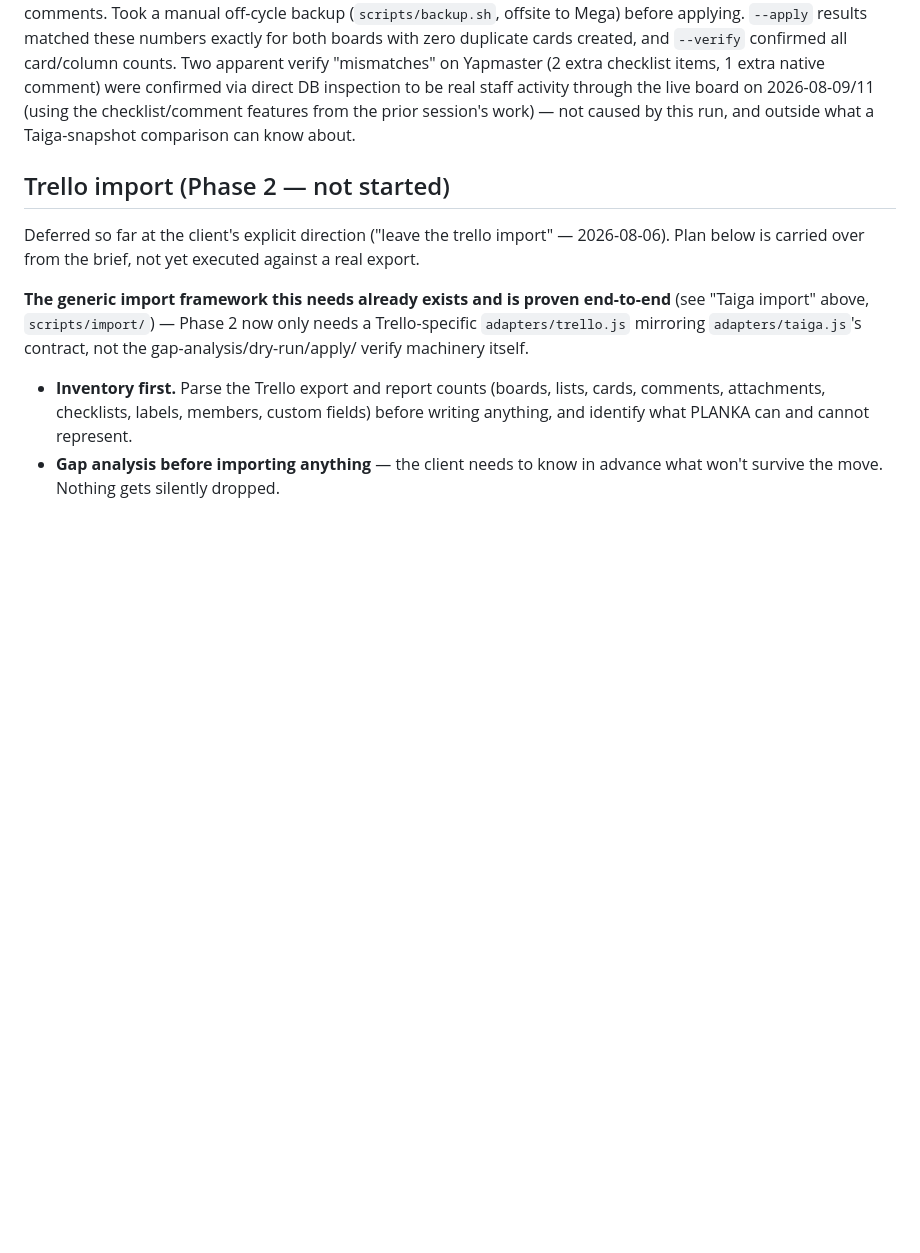
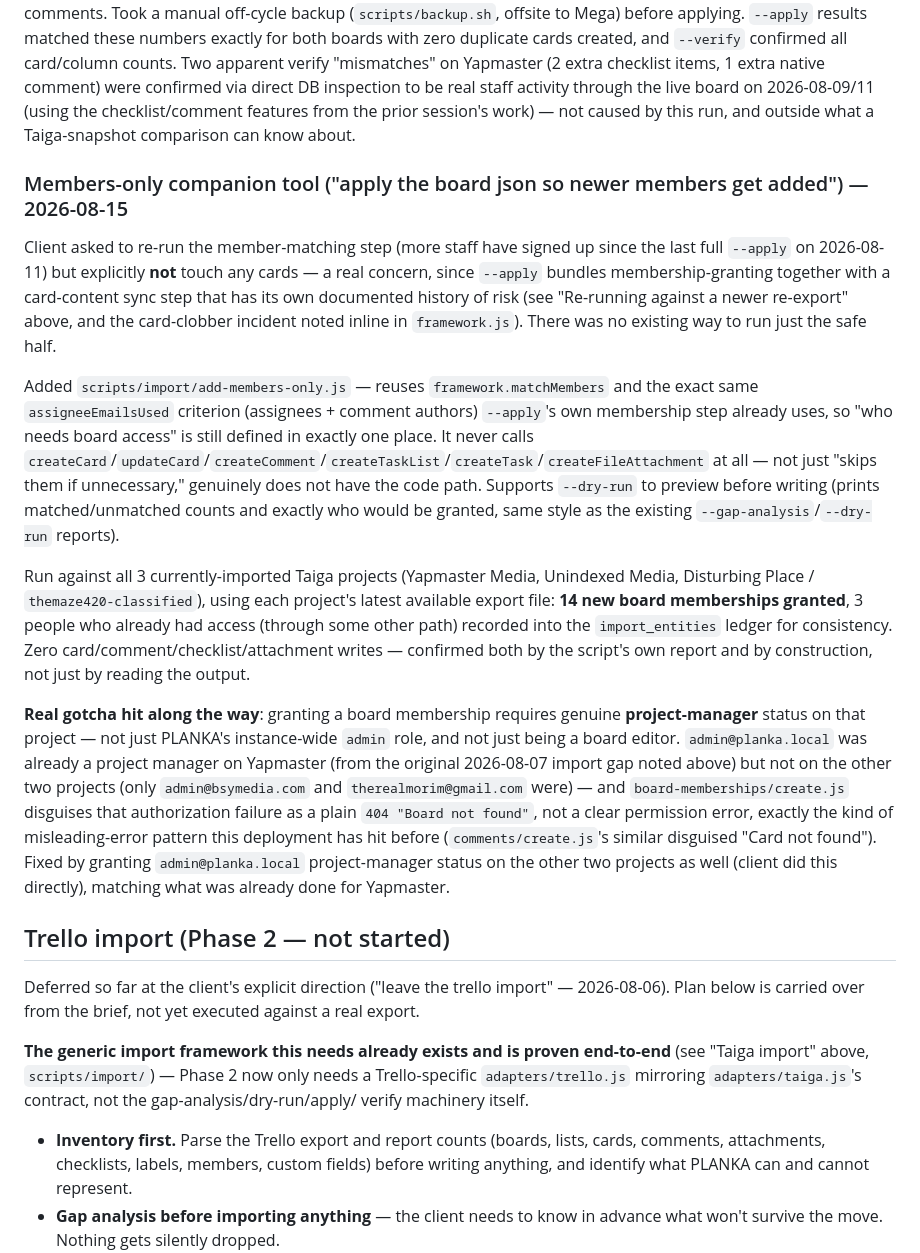
Before and after one commit to shaurya453/bsymedia-planka, a Markdown page: CLAUDE.md, the part around the change. GitHub-like rendering; blank space fills up the shorter version.

Commit message:
Document members-only import companion tool in CLAUDE.md
Co-Authored-By: Claude Sonnet 5 <noreply@anthropic.com>
Claude-Session: https://claude.ai/code/session_01RADfm4oafnv8moasCSDxgS

```diff
--- a/CLAUDE.md
+++ b/CLAUDE.md
@@ -1230,6 +1230,38 @@ through the live board on 2026-08-09/11 (using the checklist/comment features fr
 session's work) — not caused by this run, and outside what a Taiga-snapshot comparison can know
 about.
 
+### Members-only companion tool ("apply the board json so newer members get added") — 2026-08-15
+
+Client asked to re-run the member-matching step (more staff have signed up since the last full
+`--apply` on 2026-08-11) but explicitly **not** touch any cards — a real concern, since `--apply`
+bundles membership-granting together with a card-content sync step that has its own documented
+history of risk (see "Re-running against a newer re-export" above, and the card-clobber incident
+noted inline in `framework.js`). There was no existing way to run just the safe half.
+
+Added `scripts/import/add-members-only.js` — reuses `framework.matchMembers` and the exact same
+`assigneeEmailsUsed` criterion (assignees + comment authors) `--apply`'s own membership step
+already uses, so "who needs board access" is still defined in exactly one place. It never calls
+`createCard`/`updateCard`/`createComment`/`createTaskList`/`createTask`/`createFileAttachment` at
+all — not just "skips them if unnecessary," genuinely does not have the code path. Supports
+`--dry-run` to preview before writing (prints matched/unmatched counts and exactly who would be
+granted, same style as the existing `--gap-analysis`/`--dry-run` reports).
+
+Run against all 3 currently-imported Taiga projects (Yapmaster Media, Unindexed Media, Disturbing
+Place / `themaze420-classified`), using each project's latest available export file: **14 new
+board memberships granted**, 3 people who already had access (through some other path) recorded
+into the `import_entities` ledger for consistency. Zero card/comment/checklist/attachment writes —
+confirmed both by the script's own report and by construction, not just by reading the output.
+
+**Real gotcha hit along the way**: granting a board membership requires genuine **project-manager**
+status on that project — not just PLANKA's instance-wide `admin` role, and not just being a board
+editor. `admin@planka.local` was already a project manager on Yapmaster (from the original 2026-08-07
+import gap noted above) but not on the other two projects (only `admin@bsymedia.com` and
+`therealmorim@gmail.com` were) — and `board-memberships/create.js` disguises that authorization
+failure as a plain `404 "Board not found"`, not a clear permission error, exactly the kind of
+misleading-error pattern this deployment has hit before (`comments/create.js`'s similar disguised
+"Card not found"). Fixed by granting `admin@planka.local` project-manager status on the other two
+projects as well (client did this directly), matching what was already done for Yapmaster.
+
 ## Trello import (Phase 2 — not started)
 
 Deferred so far at the client's explicit direction ("leave the trello import" — 2026-08-06). Plan
```
